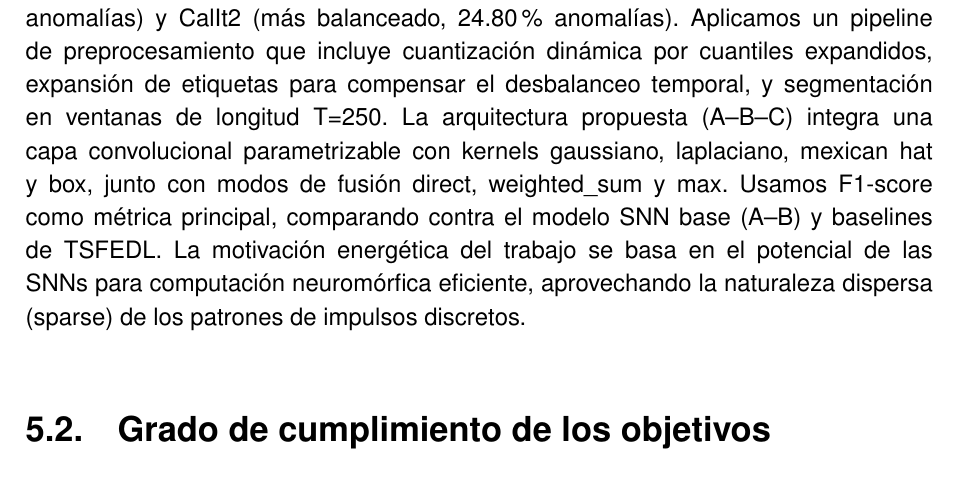
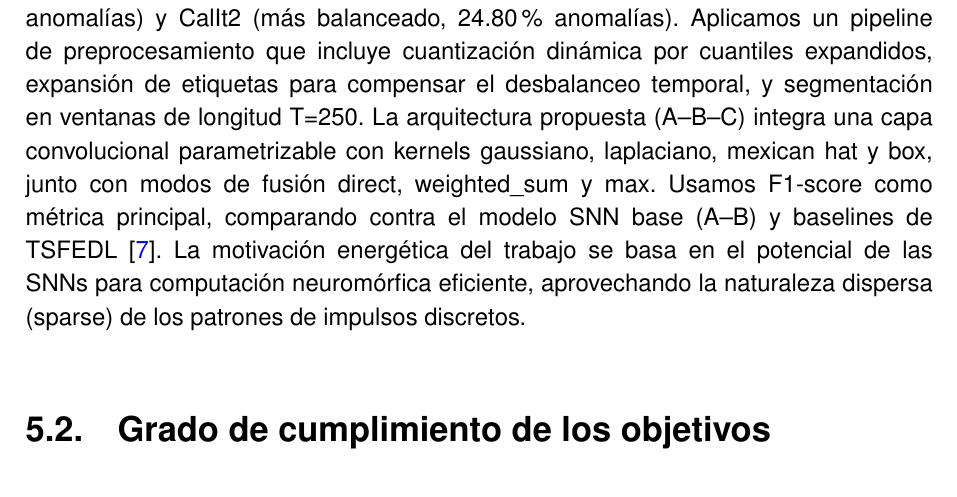
Before and after one commit to JGS9515/tfm_doc, a LaTeX thesis (main.tex, which reads Capitulos/5-Conclusiones/Conclusiones.tex): part of page 69 of 82, cut so that both start at the same text. Compiled offline with pdfLaTeX.

Commit message:
Update Conclusiones.tex

```diff
--- a/Capitulos/5-Conclusiones/Conclusiones.tex
+++ b/Capitulos/5-Conclusiones/Conclusiones.tex
@@ -2,7 +2,7 @@
 \label{chap:conclusiones}
 
 \section{Resumen del trabajo desarrollado}
-Este TFM ha abordado el problema de detectar anomalías en series temporales usando arquitecturas basadas en SNNs. Proponemos una extensión híbrida SNN-CNN que se optimiza automáticamente con Optuna. Usamos dos datasets con características bastante diferentes: IOPS (muy desbalanceado, solo 1.92\% anomalías) y CalIt2 (más balanceado, 24.80\% anomalías). Aplicamos un pipeline de preprocesamiento que incluye cuantización dinámica por cuantiles expandidos, expansión de etiquetas para compensar el desbalanceo temporal, y segmentación en ventanas de longitud T=250. La arquitectura propuesta (A--B--C) integra una capa convolucional parametrizable con kernels gaussiano, laplaciano, mexican hat y box, junto con modos de fusión direct, weighted\_sum y max. Usamos F1-score como métrica principal, comparando contra el modelo SNN base (A--B) y baselines de TSFEDL. La motivación energética del trabajo se basa en el potencial de las SNNs para computación neuromórfica eficiente, aprovechando la naturaleza dispersa (sparse) de los patrones de impulsos discretos.
+Este TFM ha abordado el problema de detectar anomalías en series temporales usando arquitecturas basadas en SNNs. Proponemos una extensión híbrida SNN-CNN que se optimiza automáticamente con Optuna. Usamos dos datasets con características bastante diferentes: IOPS (muy desbalanceado, solo 1.92\% anomalías) y CalIt2 (más balanceado, 24.80\% anomalías). Aplicamos un pipeline de preprocesamiento que incluye cuantización dinámica por cuantiles expandidos, expansión de etiquetas para compensar el desbalanceo temporal, y segmentación en ventanas de longitud T=250. La arquitectura propuesta (A--B--C) integra una capa convolucional parametrizable con kernels gaussiano, laplaciano, mexican hat y box, junto con modos de fusión direct, weighted\_sum y max. Usamos F1-score como métrica principal, comparando contra el modelo SNN base (A--B) y baselines de TSFEDL \cite{AGUILERAMARTOS2023223}. La motivación energética del trabajo se basa en el potencial de las SNNs para computación neuromórfica eficiente, aprovechando la naturaleza dispersa (sparse) de los patrones de impulsos discretos.
 
 \section{Grado de cumplimiento de los objetivos}
 % Reutilizar la lista de objetivos del \hyperref[chap:fundamentos]{Capítulo 2} y marcar su estado.
```
